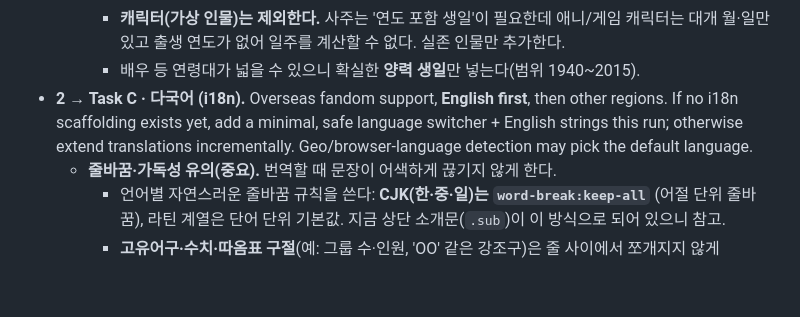
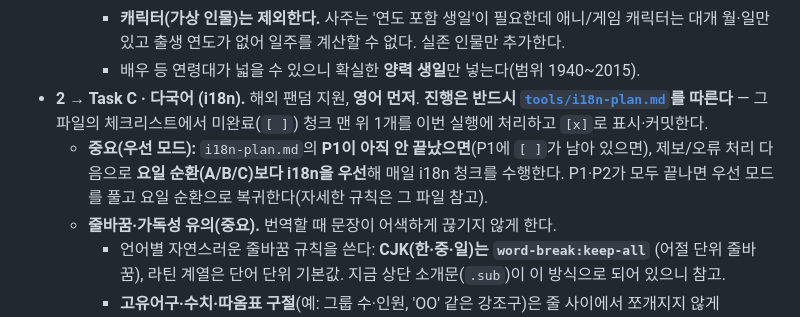
Before and after one commit to Alfira0526/saju-idol-match, a Markdown page: tools/README.md, the part around the change. GitHub-like rendering; blank space fills up the shorter version.

```diff
--- a/tools/README.md
+++ b/tools/README.md
@@ -94,10 +94,12 @@ A scheduled Routine runs once a day and performs **one** task, chosen by
       애니/게임 캐릭터는 대개 월·일만 있고 출생 연도가 없어 일주를 계산할 수
       없다. 실존 인물만 추가한다.
     - 배우 등 연령대가 넓을 수 있으니 확실한 **양력 생일**만 넣는다(범위 1940~2015).
-- **2 → Task C · 다국어 (i18n).** Overseas fandom support, **English first**,
-  then other regions. If no i18n scaffolding exists yet, add a minimal, safe
-  language switcher + English strings this run; otherwise extend translations
-  incrementally. Geo/browser-language detection may pick the default language.
+- **2 → Task C · 다국어 (i18n).** 해외 팬덤 지원, **영어 먼저**.
+  **진행은 반드시 [`tools/i18n-plan.md`](./i18n-plan.md)를 따른다** — 그 파일의 체크리스트에서
+  미완료(`[ ]`) 청크 맨 위 1개를 이번 실행에 처리하고 `[x]`로 표시·커밋한다.
+  - **중요(우선 모드):** `i18n-plan.md`의 **P1이 아직 안 끝났으면**(P1에 `[ ]`가 남아 있으면),
+    제보/오류 처리 다음으로 **요일 순환(A/B/C)보다 i18n을 우선**해 매일 i18n 청크를 수행한다.
+    P1·P2가 모두 끝나면 우선 모드를 풀고 요일 순환으로 복귀한다(자세한 규칙은 그 파일 참고).
   - **줄바꿈·가독성 유의(중요).** 번역할 때 문장이 어색하게 끊기지 않게 한다.
     - 언어별 자연스러운 줄바꿈 규칙을 쓴다: **CJK(한·중·일)는 `word-break:keep-all`**
       (어절 단위 줄바꿈), 라틴 계열은 단어 단위 기본값. 지금 상단 소개문(`.sub`)이
```
Also changed, not shown: tools/i18n-plan.md (added, +50 -0 lines).
